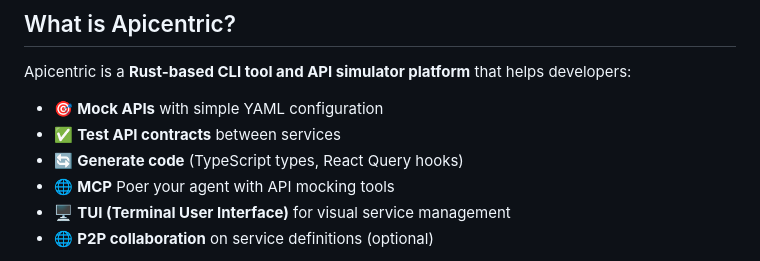
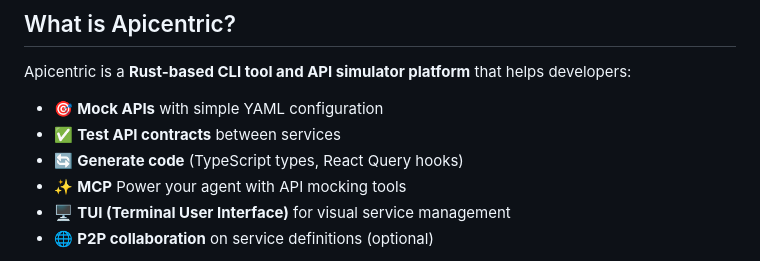
Before and after one commit to pmaojo/apicentric, a Markdown page: README.md, the part around the change. Rendered like a GitHub page.

Commit message:
Update README.md
Signed-off-by: Pelayo Maojo <pelayo.mao@gmail.com>

```diff
--- a/README.md
+++ b/README.md
@@ -13,7 +13,7 @@ Apicentric is a **Rust-based CLI tool and API simulator platform** that helps de
 - 🎯 **Mock APIs** with simple YAML configuration
 - ✅ **Test API contracts** between services
 - 🔄 **Generate code** (TypeScript types, React Query hooks)
-- 🌐 **MCP** Poer your agent with API mocking tools
+- ✨ **MCP** Power your agent with API mocking tools
 - 🖥️ **TUI (Terminal User Interface)** for visual service management
 - 🌐 **P2P collaboration** on service definitions (optional)
 
```
